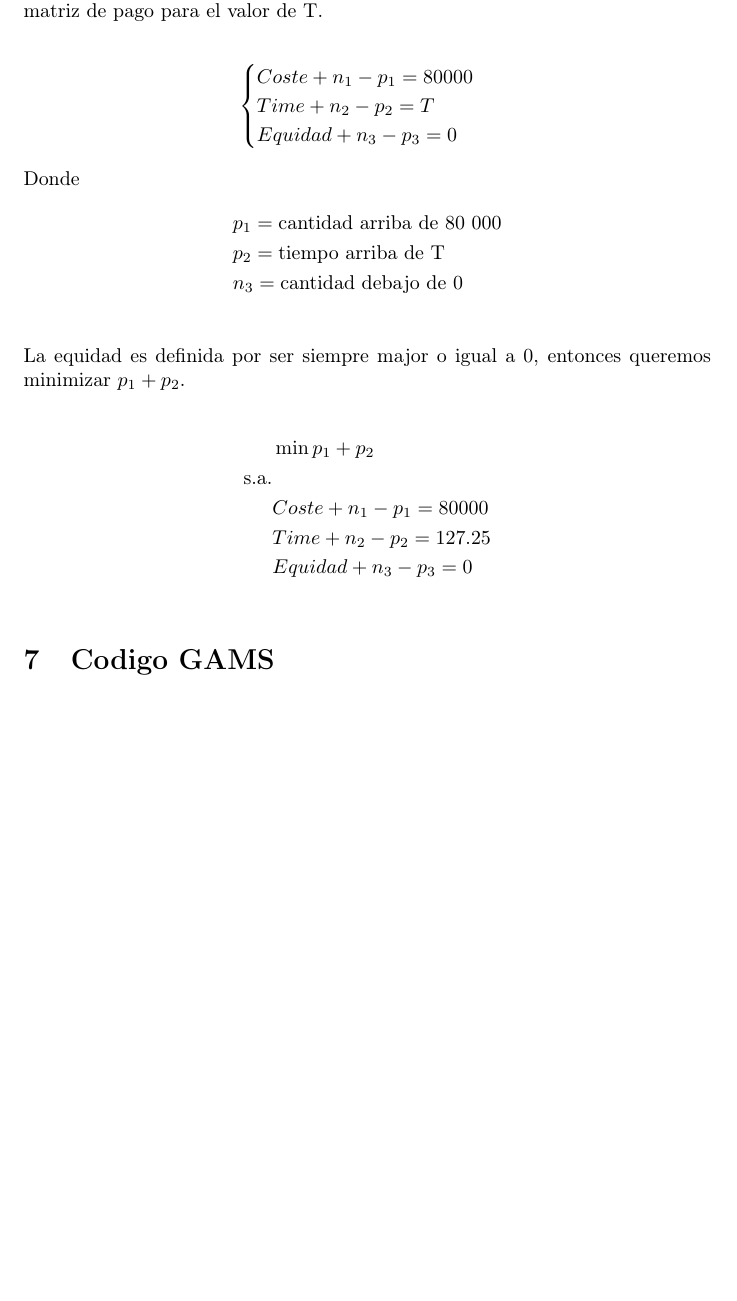
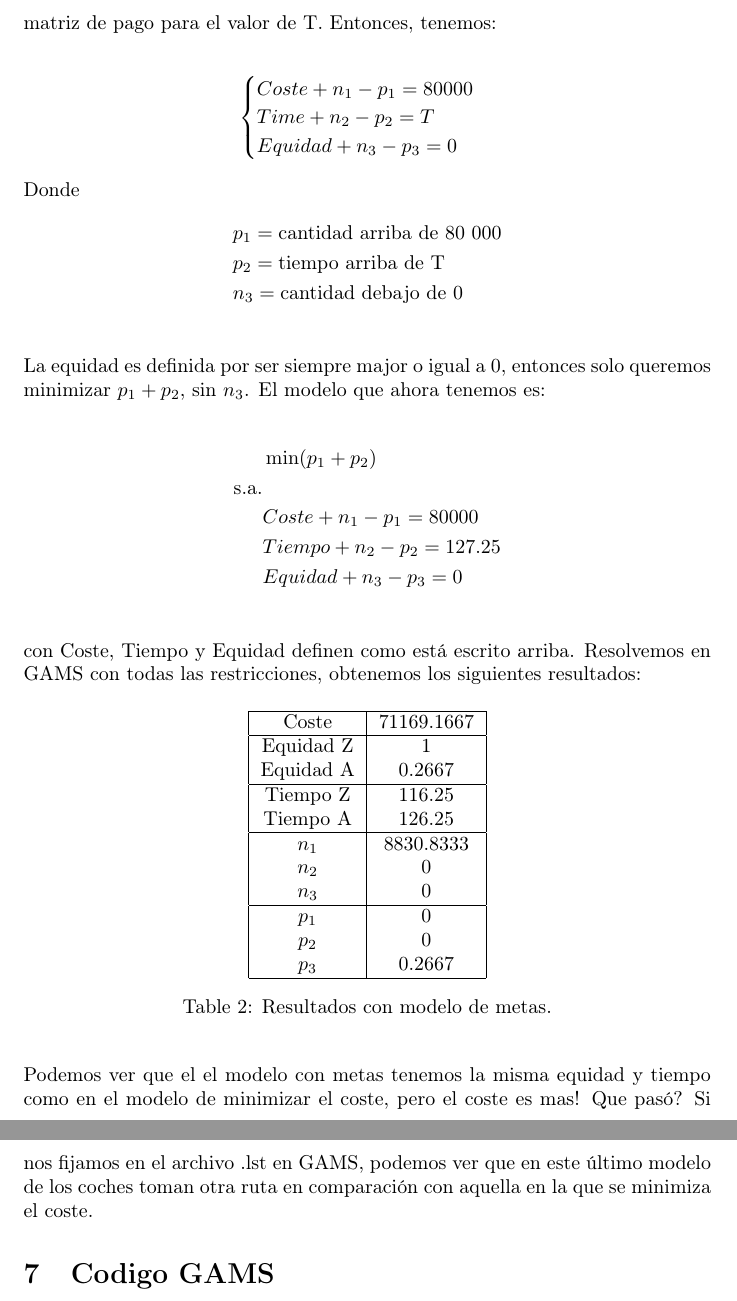
Before and after one commit to biancadufourpartanen/Plani-Humanitaria, a LaTeX document (DatNigerBW.tex): part of page 4 of 4 before the commit and two parts of pages 4 and 5 of 5 after it, the two joined at a grey line, cut so that both start at the same text, the shorter picture padded with empty space. Compiled offline with pdfLaTeX.

Commit message:
Added text to the section with ‘Metas’.

```diff
--- a/DatNigerBW.tex
+++ b/DatNigerBW.tex
@@ -100,10 +98,7 @@ $$ & Coste  &  Equidad A & Equidad Z & Tiempo A (h) & Tiempo Z (h) \\ \hline
 
 
 \section{Programación por metas}
-
-
-Ahora queremos encontrar una solución multiobjetivo donde el coste debe ser menor o igual a 80 000 euros, el tiempo menor o igual que un tiempo T, y la equidad debe ser major o igual que 0. Elegimos el tiempo mas grande de la matriz de pago para el valor de T. \\
-
+Ahora queremos encontrar una solución multiobjetivo donde el coste debe ser menor o igual a 80 000 euros, el tiempo menor o igual que un tiempo T, y la equidad debe ser major o igual que 0. Elegimos el tiempo mas grande de la matriz de pago para el valor de T. Entonces, tenemos:\\
 
 \begin{center}
 $
@@ -122,17 +117,45 @@ $
 & n_3 = \text{cantidad debajo de 0} \\
 \end{align*}
 
-\noindent La equidad es definida por ser siempre major o igual a 0, entonces queremos minimizar $p_1 + p_2$.
+\noindent La equidad es definida por ser siempre major o igual a 0, entonces solo queremos minimizar $p_1 + p_2$, sin $n_3$. El modelo que ahora tenemos es:
 
 \begin{align*}
-&\min p_1+p_2 \\
+&\min (p_1+p_2) \\
 \text{s.a.} \\
 & Coste + n_1 - p_1 = 80 000 \\
-&Time + n_2 - p_2 = 127.25 \\
+&Tiempo + n_2 - p_2 = 127.25 \\
 &Equidad+ n_3 - p_3 = 0\\
 \end{align*}
 
+\noindent con Coste, Tiempo y Equidad definen como está escrito arriba. Resolvemos en GAMS con todas las restricciones, obtenemos los siguientes resultados:
 
+\begin{table}[H]
+\begin{center}
+\begin{tabular}{|c|c|c|c|c|c|c|c|c|c|c|c|c|}
+\hline
+Coste & 71169.1667\\
+\hline
+Equidad Z & 1\\
+Equidad A & 0.2667\\
+\hline
+Tiempo Z & 116.25 \\
+Tiempo A & 126.25 \\
+\hline
+$n_1$ & 8830.8333 \\
+$n_2$ & 0\\
+$n_3$ & 0\\
+\hline
+$p_1$ & 0\\
+$p_2$ & 0\\
+$p_3$ & 0.2667\\
+\hline
+\end{tabular}
+\caption{Resultados con modelo de metas.}
+\label{tab:metas}
+\end{center}
+\end{table}
+
+\noindent Podemos ver que el el modelo con metas tenemos la misma equidad y tiempo como en el modelo de minimizar el coste, pero el coste es mas! Que pasó? Si nos fijamos en el archivo .lst en GAMS, podemos ver que en este último modelo de los coches toman otra ruta en comparación con aquella en la que se minimiza el coste.
 
 \section{Codigo GAMS}
 
```
Also changed, not shown: DatNigerBW.pdf, DatNigerBW.tex (24 more changed lines), 3 other files.
